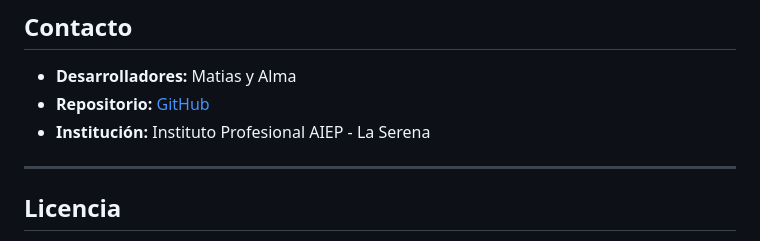
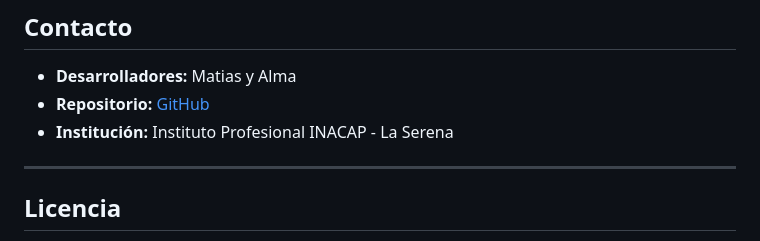
Before and after one commit to mati-sly/ecoenergy-sistema-monitoreo-EVALUACION, a Markdown page: README.MD, the part around the change. Drawn GitHub-style.

```diff
--- a/README.MD
+++ b/README.MD
@@ -327,7 +327,7 @@ python manage.py seed_data
 
 - **Desarrolladores:** Matias y Alma
 - **Repositorio:** [GitHub](https://github.com/mati-sly/ecoenergy-sistema-monitoreo-EVALUACION)
-- **Institución:** Instituto Profesional AIEP - La Serena
+- **Institución:** Instituto Profesional INACAP - La Serena
 
 ---
 
```
